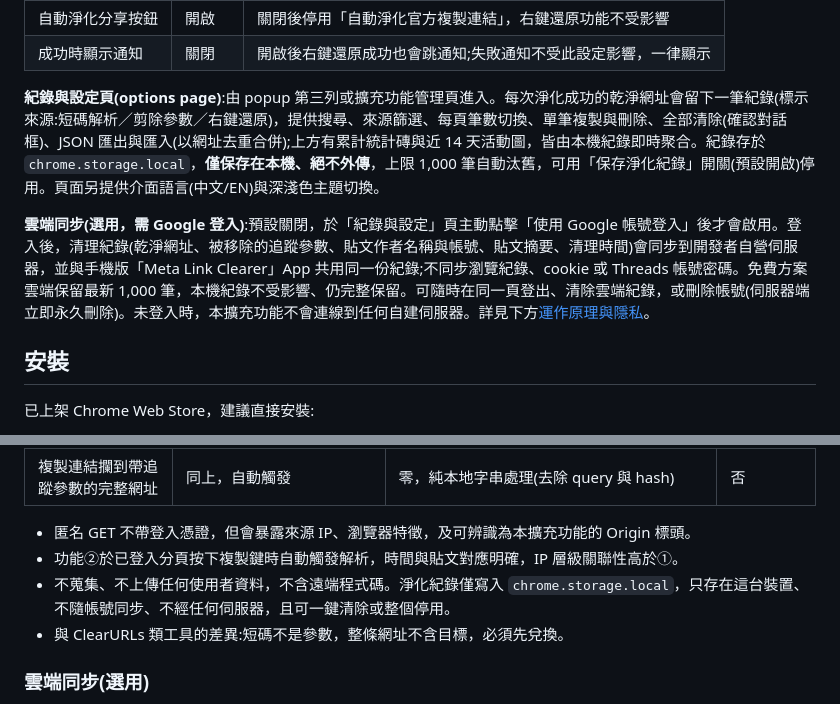
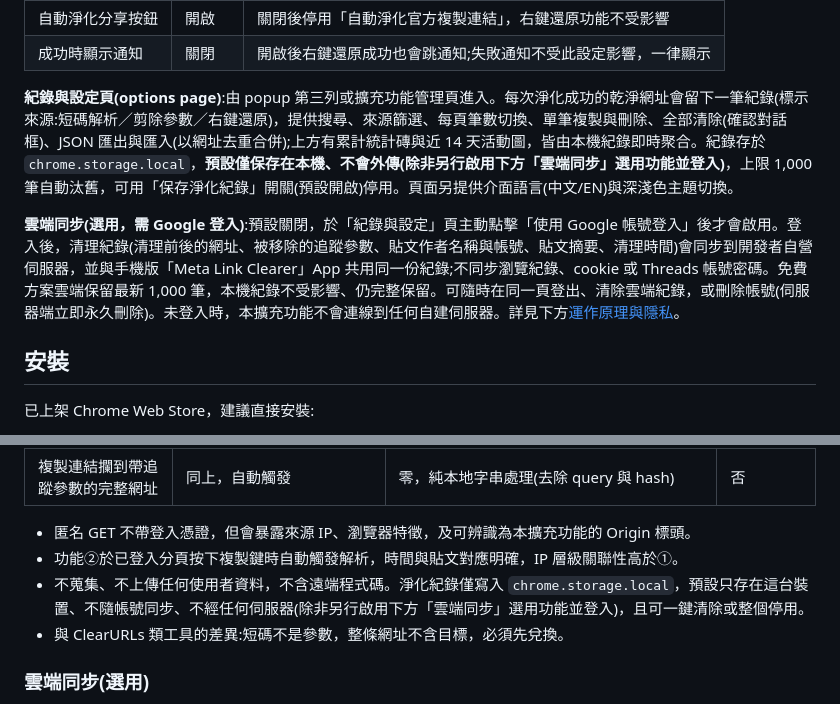
Before and after one commit to hunandy14/threads-clean-link, a Markdown page: README.md, 2 parts joined by grey strips. Rendered like a GitHub page.

```diff
--- a/README.md
+++ b/README.md
@@ -27,9 +27,9 @@ Chrome MV3 擴充功能，將 Threads 分享短連結與官方「複製連結」
 | 自動淨化分享按鈕 | 開啟 | 關閉後停用「自動淨化官方複製連結」，右鍵還原功能不受影響 |
 | 成功時顯示通知 | 關閉 | 開啟後右鍵還原成功也會跳通知;失敗通知不受此設定影響，一律顯示 |
 
-**紀錄與設定頁(options page)**:由 popup 第三列或擴充功能管理頁進入。每次淨化成功的乾淨網址會留下一筆紀錄(標示來源:短碼解析／剪除參數／右鍵還原)，提供搜尋、來源篩選、每頁筆數切換、單筆複製與刪除、全部清除(確認對話框)、JSON 匯出與匯入(以網址去重合併);上方有累計統計磚與近 14 天活動圖，皆由本機紀錄即時聚合。紀錄存於 `chrome.storage.local`，**僅保存在本機、絕不外傳**，上限 1,000 筆自動汰舊，可用「保存淨化紀錄」開關(預設開啟)停用。頁面另提供介面語言(中文/EN)與深淺色主題切換。
+**紀錄與設定頁(options page)**:由 popup 第三列或擴充功能管理頁進入。每次淨化成功的乾淨網址會留下一筆紀錄(標示來源:短碼解析／剪除參數／右鍵還原)，提供搜尋、來源篩選、每頁筆數切換、單筆複製與刪除、全部清除(確認對話框)、JSON 匯出與匯入(以網址去重合併);上方有累計統計磚與近 14 天活動圖，皆由本機紀錄即時聚合。紀錄存於 `chrome.storage.local`，**預設僅保存在本機、不會外傳(除非另行啟用下方「雲端同步」選用功能並登入)**，上限 1,000 筆自動汰舊，可用「保存淨化紀錄」開關(預設開啟)停用。頁面另提供介面語言(中文/EN)與深淺色主題切換。
 
-**雲端同步(選用，需 Google 登入)**:預設關閉，於「紀錄與設定」頁主動點擊「使用 Google 帳號登入」後才會啟用。登入後，清理紀錄(乾淨網址、被移除的追蹤參數、貼文作者名稱與帳號、貼文摘要、清理時間)會同步到開發者自營伺服器，並與手機版「Meta Link Clearer」App 共用同一份紀錄;不同步瀏覽紀錄、cookie 或 Threads 帳號密碼。免費方案雲端保留最新 1,000 筆，本機紀錄不受影響、仍完整保留。可隨時在同一頁登出、清除雲端紀錄，或刪除帳號(伺服器端立即永久刪除)。未登入時，本擴充功能不會連線到任何自建伺服器。詳見下方[運作原理與隱私](#運作原理與隱私)。
+**雲端同步(選用，需 Google 登入)**:預設關閉，於「紀錄與設定」頁主動點擊「使用 Google 帳號登入」後才會啟用。登入後，清理紀錄(清理前後的網址、被移除的追蹤參數、貼文作者名稱與帳號、貼文摘要、清理時間)會同步到開發者自營伺服器，並與手機版「Meta Link Clearer」App 共用同一份紀錄;不同步瀏覽紀錄、cookie 或 Threads 帳號密碼。免費方案雲端保留最新 1,000 筆，本機紀錄不受影響、仍完整保留。可隨時在同一頁登出、清除雲端紀錄，或刪除帳號(伺服器端立即永久刪除)。未登入時，本擴充功能不會連線到任何自建伺服器。詳見下方[運作原理與隱私](#運作原理與隱私)。
 
 ## 安裝
 
@@ -54,7 +54,7 @@ Chrome MV3 擴充功能，將 Threads 分享短連結與官方「複製連結」
 
 - 匿名 GET 不帶登入憑證，但會暴露來源 IP、瀏覽器特徵，及可辨識為本擴充功能的 Origin 標頭。
 - 功能②於已登入分頁按下複製鍵時自動觸發解析，時間與貼文對應明確，IP 層級關聯性高於①。
-- 不蒐集、不上傳任何使用者資料，不含遠端程式碼。淨化紀錄僅寫入 `chrome.storage.local`，只存在這台裝置、不隨帳號同步、不經任何伺服器，且可一鍵清除或整個停用。
+- 不蒐集、不上傳任何使用者資料，不含遠端程式碼。淨化紀錄僅寫入 `chrome.storage.local`，預設只存在這台裝置、不隨帳號同步、不經任何伺服器(除非另行啟用下方「雲端同步」選用功能並登入)，且可一鍵清除或整個停用。
 - 與 ClearURLs 類工具的差異:短碼不是參數，整條網址不含目標，必須先兌換。
 
 ### 雲端同步(選用)
```
Also changed, not shown: docs/store-listing.md (+6 -6 lines).
